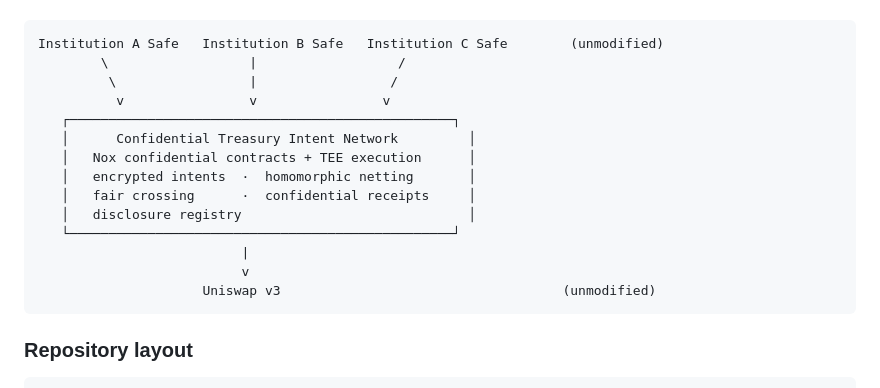
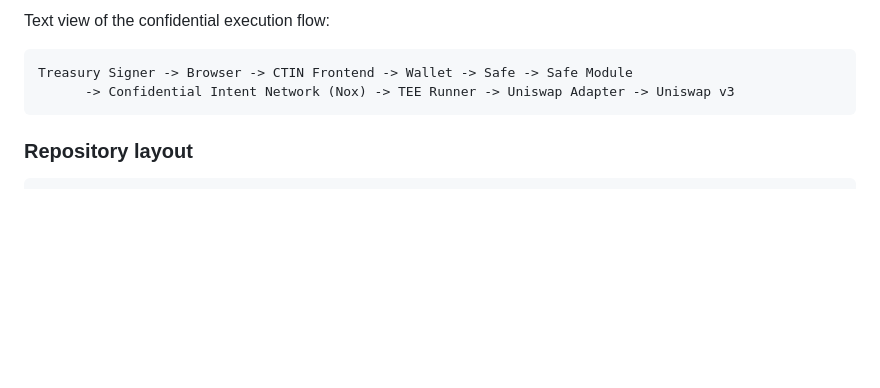
Before and after one commit to FlemingJohn/CTIN---Confidential-Treasury-Intent-Network, a Markdown page: README.md, the part around one of its changes. Drawn GitHub-style; blank space fills up the shorter version.

Commit message:
docs: embed architecture diagram in readme

````diff
--- a/README.md
+++ b/README.md
@@ -55,19 +101,8 @@ rendered with Mermaid and the logos icon pack.
+Text view of the confidential execution flow:
 
 ```
-Institution A Safe   Institution B Safe   Institution C Safe        (unmodified)
-        \                  |                  /
-         \                 |                 /
-          v                v                v
-   ┌─────────────────────────────────────────────────┐
-   │      Confidential Treasury Intent Network         │
-   │   Nox confidential contracts + TEE execution      │
-   │   encrypted intents  ·  homomorphic netting       │
-   │   fair crossing      ·  confidential receipts     │
-   │   disclosure registry                             │
-   └─────────────────────────────────────────────────┘
-                          |
-                          v
-                     Uniswap v3                                    (unmodified)
+Treasury Signer -> Browser -> CTIN Frontend -> Wallet -> Safe -> Safe Module
+      -> Confidential Intent Network (Nox) -> TEE Runner -> Uniswap Adapter -> Uniswap v3
 ```
 
 ### Repository layout
````
Also changed, not shown: other parts of README.md (+48 -2 lines).
